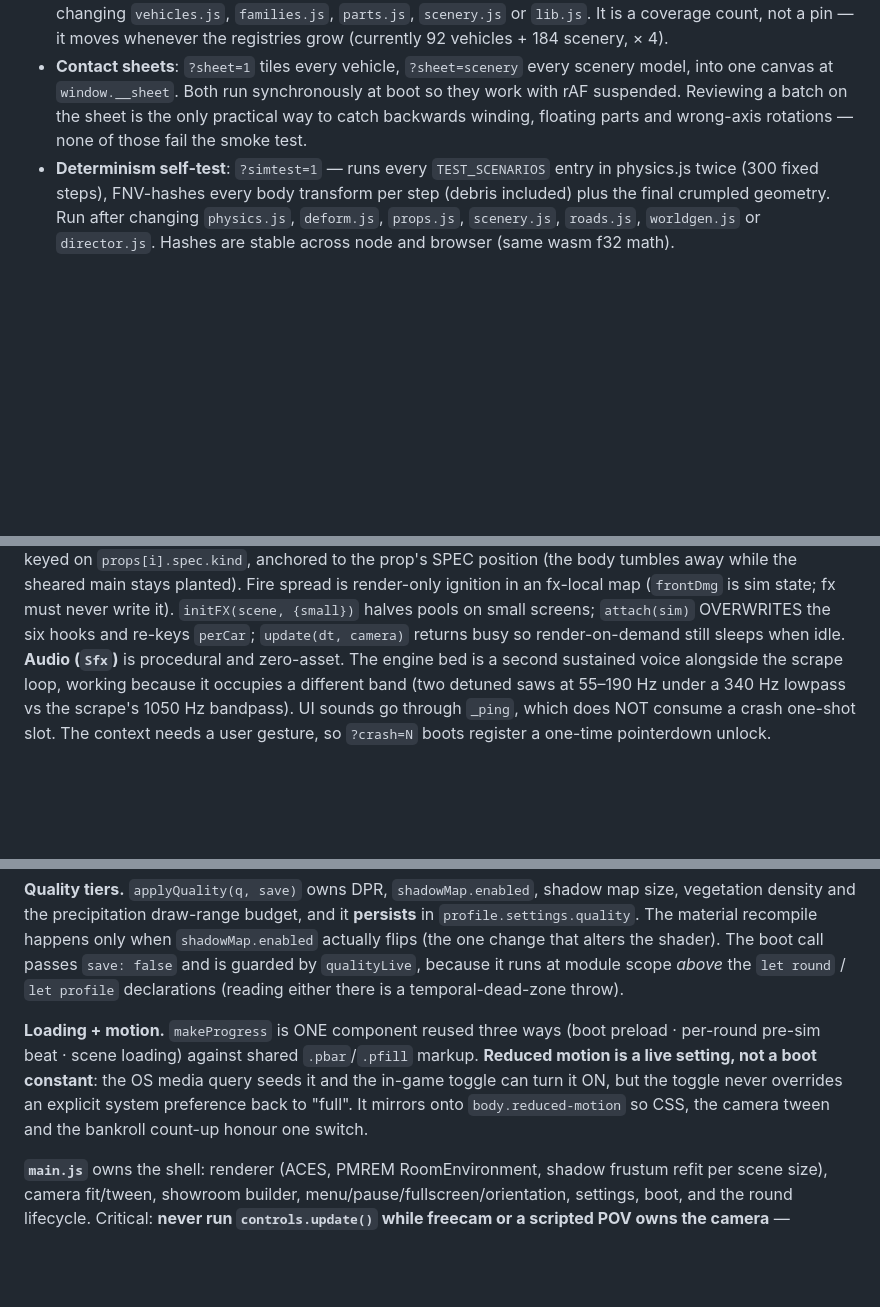
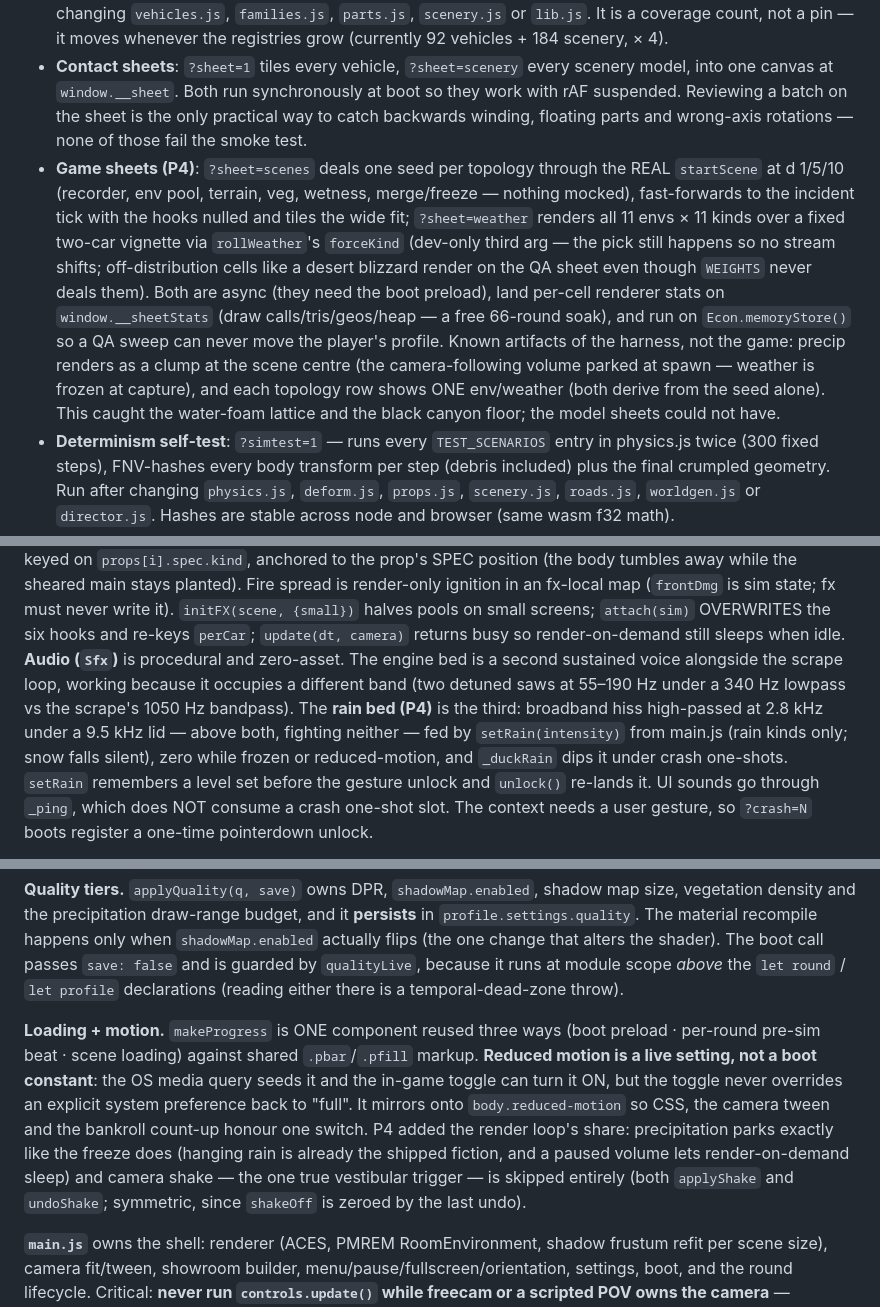
Before and after one commit to chaos-961/crashbet-website, a Markdown page: CLAUDE.md, 3 parts joined by grey strips. Drawn GitHub-style; blank space fills up the shorter version.

```diff
--- a/CLAUDE.md
+++ b/CLAUDE.md
@@ -19,6 +19,7 @@ Vanilla JS + Three.js r169 + Rapier 3D 0.19, both vendored (`libs/`, import map
 - Serve over HTTP (ES modules will not load from `file://`): `run.bat`, or `npx http-server -p 5183 -c-1 .`. `.claude/launch.json` has a `garage` config for the browser preview; it uses `autoPort`, so read the port from the preview result rather than hardcoding 5183. **The service worker can serve stale assets during dev** — if an edit does not show up, unregister the SW + clear caches and hard-reload.
 - **Smoke test**: `?smoke=1` — builds every registry type × 4 seeds, logs `SMOKE DONE: N/N ok`. Run after changing `vehicles.js`, `families.js`, `parts.js`, `scenery.js` or `lib.js`. It is a coverage count, not a pin — it moves whenever the registries grow (currently 92 vehicles + 184 scenery, × 4).
 - **Contact sheets**: `?sheet=1` tiles every vehicle, `?sheet=scenery` every scenery model, into one canvas at `window.__sheet`. Both run synchronously at boot so they work with rAF suspended. Reviewing a batch on the sheet is the only practical way to catch backwards winding, floating parts and wrong-axis rotations — none of those fail the smoke test.
+- **Game sheets (P4)**: `?sheet=scenes` deals one seed per topology through the REAL `startScene` at d 1/5/10 (recorder, env pool, terrain, veg, wetness, merge/freeze — nothing mocked), fast-forwards to the incident tick with the hooks nulled and tiles the wide fit; `?sheet=weather` renders all 11 envs × 11 kinds over a fixed two-car vignette via `rollWeather`'s `forceKind` (dev-only third arg — the pick still happens so no stream shifts; off-distribution cells like a desert blizzard render on the QA sheet even though `WEIGHTS` never deals them). Both are async (they need the boot preload), land per-cell renderer stats on `window.__sheetStats` (draw calls/tris/geos/heap — a free 66-round soak), and run on `Econ.memoryStore()` so a QA sweep can never move the player's profile. Known artifacts of the harness, not the game: precip renders as a clump at the scene centre (the camera-following volume parked at spawn — weather is frozen at capture), and each topology row shows ONE env/weather (both derive from the seed alone). This caught the water-foam lattice and the black canyon floor; the model sheets could not have.
 - **Determinism self-test**: `?simtest=1` — runs every `TEST_SCENARIOS` entry in physics.js twice (300 fixed steps), FNV-hashes every body transform per step (debris included) plus the final crumpled geometry. Run after changing `physics.js`, `deform.js`, `props.js`, `scenery.js`, `roads.js`, `worldgen.js` or `director.js`. Hashes are stable across node and browser (same wasm f32 math).
 - **Pin gate**: `node tests/simpins.mjs` — `?simtest=1` only proves run-to-run stability; this proves the values never MOVED, which is the invariant that actually protects the sim. Pins (in the test file) cover legacy · extended · scenery · roads · deck · bridge · water · waterv2 · carnage · director · wxgrip · worldgen, each as a tick-transform hash plus a final geometry hash. **None may drift unless physics/deform intentionally changed** — update the pinned value and record why next to it when they do. A pinned scenario that bypasses the generator does not prove the generator works, so `generateScene` (and the pins themselves) must SPREAD `topo.world`, never re-list its keys, or a world key is silently dropped.
 - **Scrub gate**: `node tests/scrub.mjs` — the freeze scrub rewinds by re-simming from t0, so this asserts a scrub round-trip lands on the EXACT state a clean run reaches (per seed × difficulty, rewinding to arbitrary ticks including 0). A money-correctness gate: the slip settles against a recording whose incident starts at `INCIDENT_TICK`, so a sim resuming from a different state plays a scene the odds were never priced on.
@@ -95,5 +98,5 @@ Module chain (each imports the previous): `lib.js` → `parts.js` → `families.
 **World generators (`worldgen.js`).** `generateWorld(preset, seed, {maxProps, maxRoads})` (suburb / city / highway) emits plain scenario content — G6 also `junctions` (apron seams). One rng stream per `'w:'+preset+':'+seed`; placement walks the spline with lateral zones chosen so nothing overlaps by construction. Props push identity-first (anchors → lots → filler) and trim to `maxProps`, so smaller budgets drop filler, never identity — but the same seed gives a *smaller subset* on mobile, and that trim order is part of each generator's design. G6 scale-up: suburb half 52 → 78 with two cul-de-sac side streets (**short stubs < 55 m so `lanesOfRoad` never lifts a lane off them** — pure visual streets with their own houses, seamed by apron junctions), city block ~1.45× with a second rank of towers, arenas 190/165/300, director budget `maxProps: 84`. The prop-clamp half-extent is per-generator (`EXT`), not the old hardcoded ±99. Gotcha: the city loop's left normal points OUT of the block, so outside-ring props use positive lateral offsets and the plaza uses centroid math.
 
 **Effects (`fx.js`).** Strictly render-side; reads sim state and hooks, never writes back (fx has its own `makeRng('fx')`). Pooled zero-alloc systems: four shader point clouds (sparks / normal-blend puffs / fire / water spray), instanced glass shards and paint chips, a ground-decal ring buffer, an impact-flash PointLight, and camera shake applied around `renderer.render` only then undone. Struck props start *standing* emitters keyed on `props[i].spec.kind`, anchored to the prop's SPEC position (the body tumbles away while the sheared main stays planted). Fire spread is render-only ignition in an fx-local map (`frontDmg` is sim state; fx must never write it). `initFX(scene, {small})` halves pools on small screens; `attach(sim)` OVERWRITES the six hooks and re-keys `perCar`; `update(dt, camera)` returns busy so render-on-demand still sleeps when idle.
-**Audio (`Sfx`)** is procedural and zero-asset. The engine bed is a second sustained voice alongside the scrape loop, working because it occupies a different band (two detuned saws at 55–190 Hz under a 340 Hz lowpass vs the scrape's 1050 Hz bandpass). UI sounds go through `_ping`, which does NOT consume a crash one-shot slot. The context needs a user gesture, so `?crash=N` boots register a one-time pointerdown unlock.
+**Audio (`Sfx`)** is procedural and zero-asset. The engine bed is a second sustained voice alongside the scrape loop, working because it occupies a different band (two detuned saws at 55–190 Hz under a 340 Hz lowpass vs the scrape's 1050 Hz bandpass). The **rain bed (P4)** is the third: broadband hiss high-passed at 2.8 kHz under a 9.5 kHz lid — above both, fighting neither — fed by `setRain(intensity)` from main.js (rain kinds only; snow falls silent), zero while frozen or reduced-motion, and `_duckRain` dips it under crash one-shots. `setRain` remembers a level set before the gesture unlock and `unlock()` re-lands it. UI sounds go through `_ping`, which does NOT consume a crash one-shot slot. The context needs a user gesture, so `?crash=N` boots register a one-time pointerdown unlock.
 
@@ -130,7 +133,7 @@ Module chain (each imports the previous): `lib.js` → `parts.js` → `families.
 
 **Quality tiers.** `applyQuality(q, save)` owns DPR, `shadowMap.enabled`, shadow map size, vegetation density and the precipitation draw-range budget, and it **persists** in `profile.settings.quality`. The material recompile happens only when `shadowMap.enabled` actually flips (the one change that alters the shader). The boot call passes `save: false` and is guarded by `qualityLive`, because it runs at module scope *above* the `let round` / `let profile` declarations (reading either there is a temporal-dead-zone throw).
 
-**Loading + motion.** `makeProgress` is ONE component reused three ways (boot preload · per-round pre-sim beat · scene loading) against shared `.pbar`/`.pfill` markup. **Reduced motion is a live setting, not a boot constant**: the OS media query seeds it and the in-game toggle can turn it ON, but the toggle never overrides an explicit system preference back to "full". It mirrors onto `body.reduced-motion` so CSS, the camera tween and the bankroll count-up honour one switch.
+**Loading + motion.** `makeProgress` is ONE component reused three ways (boot preload · per-round pre-sim beat · scene loading) against shared `.pbar`/`.pfill` markup. **Reduced motion is a live setting, not a boot constant**: the OS media query seeds it and the in-game toggle can turn it ON, but the toggle never overrides an explicit system preference back to "full". It mirrors onto `body.reduced-motion` so CSS, the camera tween and the bankroll count-up honour one switch. P4 added the render loop's share: precipitation parks exactly like the freeze does (hanging rain is already the shipped fiction, and a paused volume lets render-on-demand sleep) and camera shake — the one true vestibular trigger — is skipped entirely (both `applyShake` and `undoShake`; symmetric, since `shakeOff` is zeroed by the last undo).
 
 **`main.js`** owns the shell: renderer (ACES, PMREM RoomEnvironment, shadow frustum refit per scene size), camera fit/tween, showroom builder, menu/pause/fullscreen/orientation, settings, boot, and the round lifecycle. Critical: **never run `controls.update()` while freecam or a scripted POV owns the camera** — OrbitControls re-aims at its target even when `enabled=false`. Crosshair targeting uses a per-round `Object3D → group id` map, raycast from screen centre in freecam or the pointer in orbit.
 **Fog scale follows the LIVE camera during a round** (`syncFogScale`), not the distance `fitCamera` picked: the metric is `fogBox.distanceToPoint(camera.position) / 8` clamped `fogFloor()`–20, against the round's bounding box cached at fit time. **The floor is not 1** — it is `groundRadius / 28` clamped 1.5–6, because the preset fog distances were authored when the world was a 90 m disc. Distance to the box, **not to its centre** — a dashcam on a car at the far end of a 150 m highway is 120 m from the centroid while sitting 2 m from what it films. `distanceToPoint` is 0 anywhere inside the scene, so any camera among the cars gets weather at full strength — which is also what keeps weather **fair** (backing off to read the whole scene is the same motion that pushes the fog away).
```
Also changed, not shown: other parts of CLAUDE.md (+3 -1 lines).
